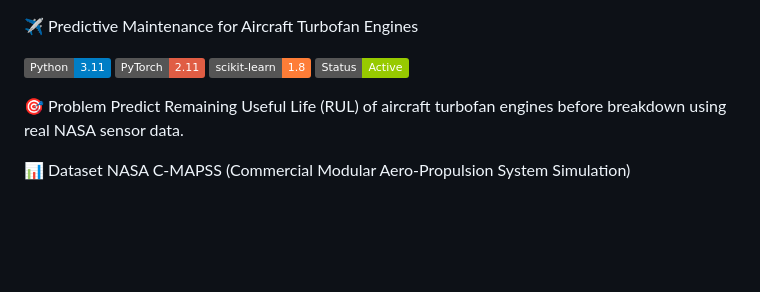
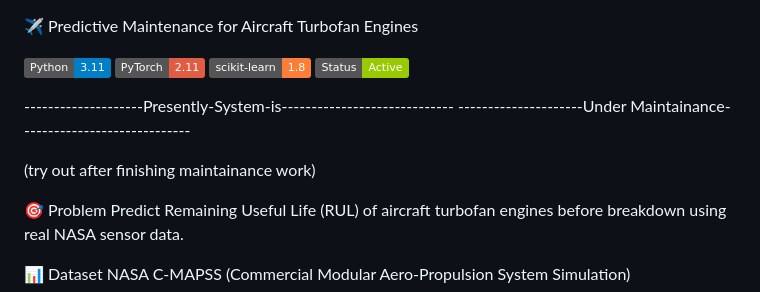
Before and after one commit to karthikeyanb536/aircraft-predictive-maintenance, a Markdown page: README.md, the part around the change. Drawn GitHub-style; badges without logos; blank space fills up the shorter version.

```diff
--- a/README.md
+++ b/README.md
@@ -4,6 +4,12 @@
 ![PyTorch](https://img.shields.io/badge/PyTorch-2.11-red)
 ![scikit--learn](https://img.shields.io/badge/scikit--learn-1.8-orange)
 ![Status](https://img.shields.io/badge/Status-Active-green)
+
+
+--------------------Presently-System-is-----------------------------
+---------------------Under Maintainance-----------------------------
+
+(try out after finishing maintainance work)
 
 🎯 Problem
 Predict Remaining Useful Life (RUL) of aircraft turbofan engines
```
